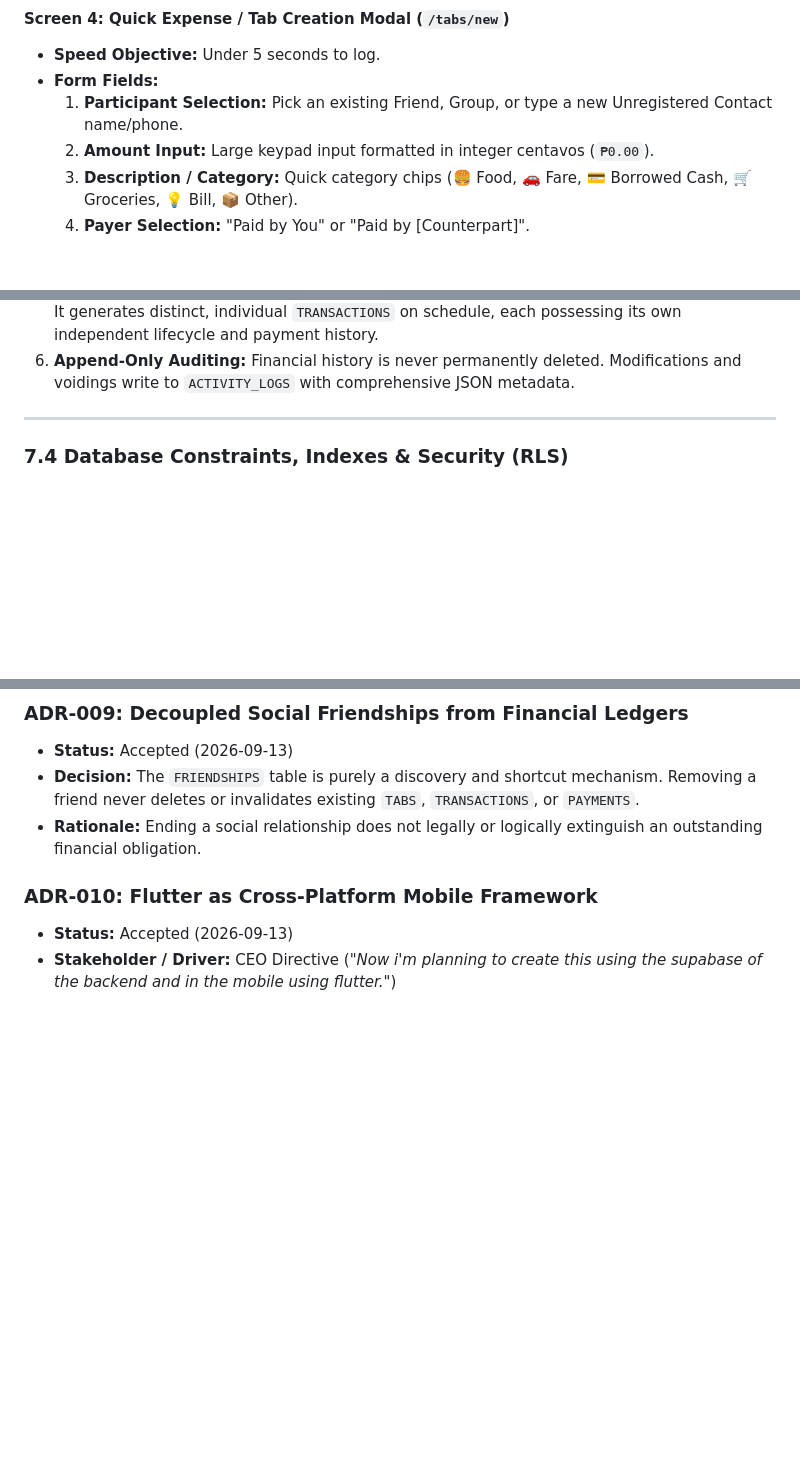
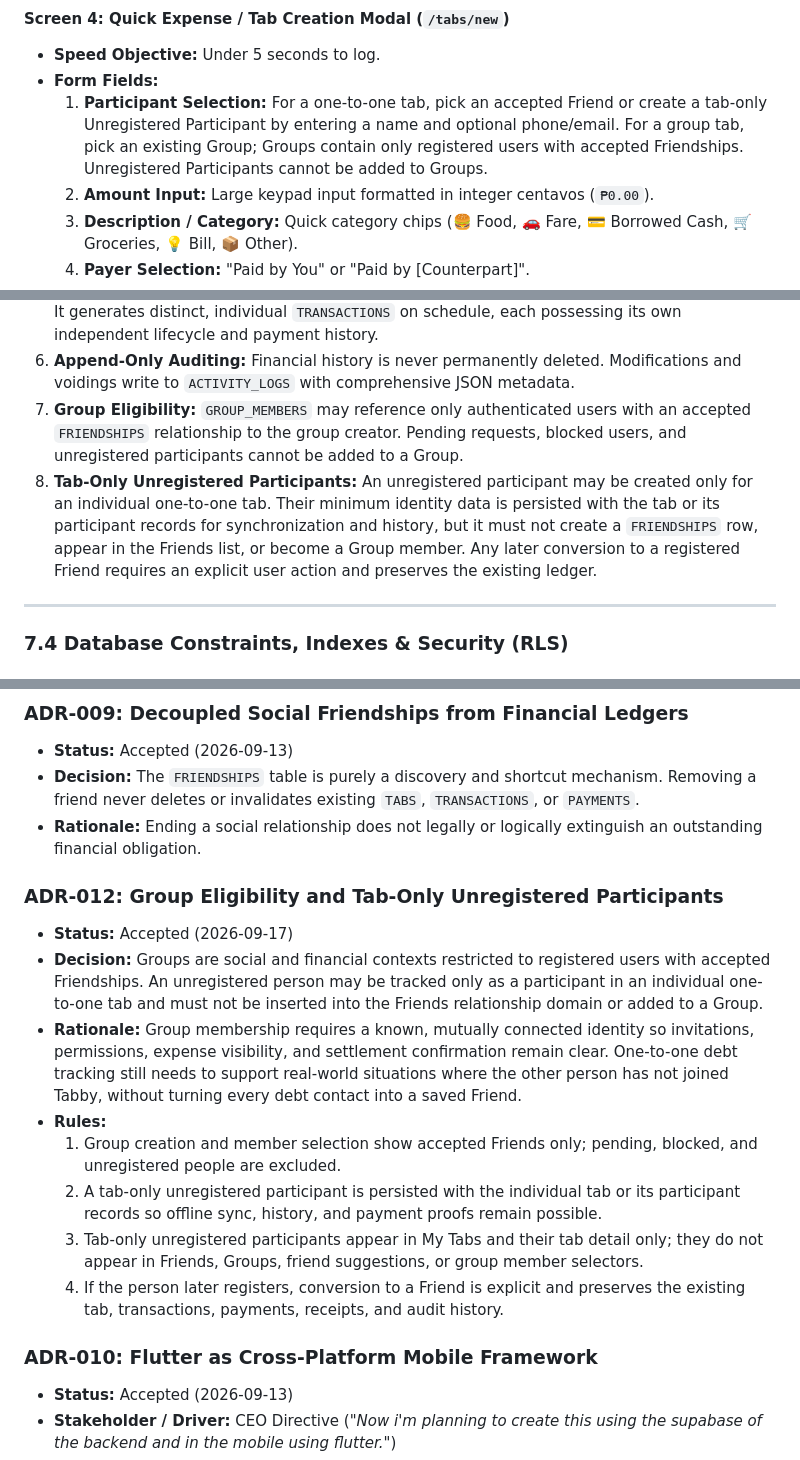
Before and after one commit to Zalweb/Tabby, a Markdown page: AGENTS.md, 3 parts joined by grey strips. Drawn GitHub-style; blank space fills up the shorter version.

Commit message:
Document friend and group eligibility rules

```diff
--- a/AGENTS.md
+++ b/AGENTS.md
@@ -384,7 +385,7 @@ Tabby maintains a lean, focused 3-tab bottom navigation with top-level contextua
 #### Screen 4: Quick Expense / Tab Creation Modal (`/tabs/new`)
 - **Speed Objective:** Under 5 seconds to log.
 - **Form Fields:**
-  1. **Participant Selection:** Pick an existing Friend, Group, or type a new Unregistered Contact name/phone.
+  1. **Participant Selection:** For a one-to-one tab, pick an accepted Friend or create a tab-only Unregistered Participant by entering a name and optional phone/email. For a group tab, pick an existing Group; Groups contain only registered users with accepted Friendships. Unregistered Participants cannot be added to Groups.
   2. **Amount Input:** Large keypad input formatted in integer centavos (`₱0.00`).
   3. **Description / Category:** Quick category chips (🍔 Food, 🚗 Fare, 💳 Borrowed Cash, 🛒 Groceries, 💡 Bill, 📦 Other).
   4. **Payer Selection:** "Paid by You" or "Paid by [Counterpart]".
@@ -924,6 +925,8 @@ Immutable append-only audit trail recording every state mutation.
 4. **Payments are Independent from Obligations:** A payment never overwrites a transaction amount. An obligation of `₱1,000` with a confirmed payment of `₱300` remains recorded as an obligation of `₱1,000` and a payment of `₱300`, yielding a remaining obligation of `₱700`.
 5. **Recurring Rules are Factories:** A `RECURRING_RULE` does not act as a permanent transaction. It generates distinct, individual `TRANSACTIONS` on schedule, each possessing its own independent lifecycle and payment history.
 6. **Append-Only Auditing:** Financial history is never permanently deleted. Modifications and voidings write to `ACTIVITY_LOGS` with comprehensive JSON metadata.
+7. **Group Eligibility:** `GROUP_MEMBERS` may reference only authenticated users with an accepted `FRIENDSHIPS` relationship to the group creator. Pending requests, blocked users, and unregistered participants cannot be added to a Group.
+8. **Tab-Only Unregistered Participants:** An unregistered participant may be created only for an individual one-to-one tab. Their minimum identity data is persisted with the tab or its participant records for synchronization and history, but it must not create a `FRIENDSHIPS` row, appear in the Friends list, or become a Group member. Any later conversion to a registered Friend requires an explicit user action and preserves the existing ledger.
 
 ---
 
@@ -1242,6 +1245,16 @@ $$\text{Net Balance}_{\text{Frienzal}} = (50000) - (10000) - (20000) + (5000) =
 - **Decision:** The `FRIENDSHIPS` table is purely a discovery and shortcut mechanism. Removing a friend never deletes or invalidates existing `TABS`, `TRANSACTIONS`, or `PAYMENTS`.
 - **Rationale:** Ending a social relationship does not legally or logically extinguish an outstanding financial obligation.
 
+### ADR-012: Group Eligibility and Tab-Only Unregistered Participants
+- **Status:** Accepted (2026-09-17)
+- **Decision:** Groups are social and financial contexts restricted to registered users with accepted Friendships. An unregistered person may be tracked only as a participant in an individual one-to-one tab and must not be inserted into the Friends relationship domain or added to a Group.
+- **Rationale:** Group membership requires a known, mutually connected identity so invitations, permissions, expense visibility, and settlement confirmation remain clear. One-to-one debt tracking still needs to support real-world situations where the other person has not joined Tabby, without turning every debt contact into a saved Friend.
+- **Rules:**
+  1. Group creation and member selection show accepted Friends only; pending, blocked, and unregistered people are excluded.
+  2. A tab-only unregistered participant is persisted with the individual tab or its participant records so offline sync, history, and payment proofs remain possible.
+  3. Tab-only unregistered participants appear in My Tabs and their tab detail only; they do not appear in Friends, Groups, friend suggestions, or group member selectors.
+  4. If the person later registers, conversion to a Friend is explicit and preserves the existing tab, transactions, payments, receipts, and audit history.
+
 ### ADR-010: Flutter as Cross-Platform Mobile Framework
 - **Status:** Accepted (2026-09-13)
 - **Stakeholder / Driver:** CEO Directive (*"Now i'm planning to create this using the supabase of the backend and in the mobile using flutter."*)
```
Also changed, not shown: other parts of AGENTS.md (+1 -0 lines).
